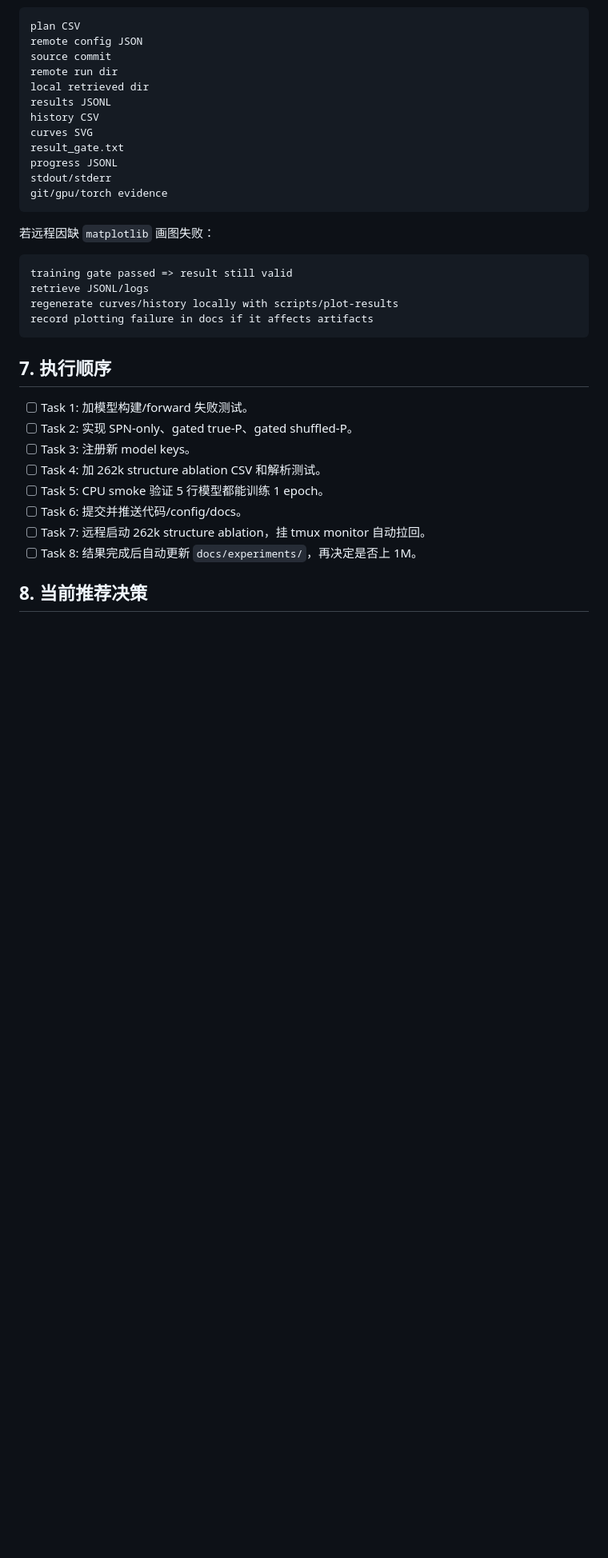
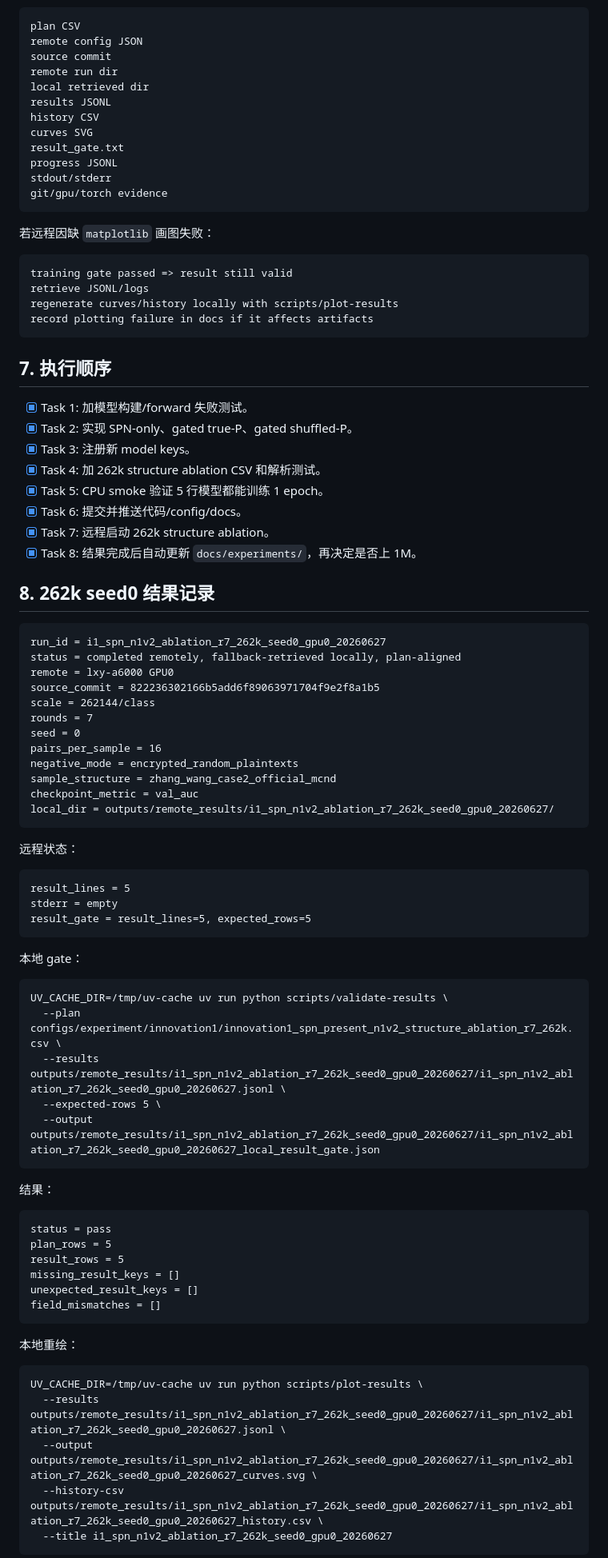
Before and after one commit to swordfate3/blockcipher-structure-adaptive-nd-v1, a Markdown page: docs/experiments/innovation1-n1v2-structure-ablation-plan.md, the part around one of its changes. Shown at 80% size. GitHub-like rendering; blank space fills up the shorter version.

Commit message:
docs: record innovation1 n1v2 ablation result

````diff
--- a/docs/experiments/innovation1-n1v2-structure-ablation-plan.md
+++ b/docs/experiments/innovation1-n1v2-structure-ablation-plan.md
@@ -786,13 +786,68 @@ record plotting failure in docs if it affects artifacts
 
 ## 7. 执行顺序
 
-- [ ] Task 1: 加模型构建/forward 失败测试。
-- [ ] Task 2: 实现 SPN-only、gated true-P、gated shuffled-P。
-- [ ] Task 3: 注册新 model keys。
-- [ ] Task 4: 加 262k structure ablation CSV 和解析测试。
-- [ ] Task 5: CPU smoke 验证 5 行模型都能训练 1 epoch。
-- [ ] Task 6: 提交并推送代码/config/docs。
-- [ ] Task 7: 远程启动 262k structure ablation，挂 tmux monitor 自动拉回。
-- [ ] Task 8: 结果完成后自动更新 `docs/experiments/`，再决定是否上 1M。
+- [x] Task 1: 加模型构建/forward 失败测试。
+- [x] Task 2: 实现 SPN-only、gated true-P、gated shuffled-P。
+- [x] Task 3: 注册新 model keys。
+- [x] Task 4: 加 262k structure ablation CSV 和解析测试。
+- [x] Task 5: CPU smoke 验证 5 行模型都能训练 1 epoch。
+- [x] Task 6: 提交并推送代码/config/docs。
+- [x] Task 7: 远程启动 262k structure ablation。
+- [x] Task 8: 结果完成后自动更新 `docs/experiments/`，再决定是否上 1M。
 
-## 8. 当前推荐决策
+## 8. 262k seed0 结果记录
+
+```text
+run_id = i1_spn_n1v2_ablation_r7_262k_seed0_gpu0_20260627
+status = completed remotely, fallback-retrieved locally, plan-aligned
+remote = lxy-a6000 GPU0
+source_commit = 822236302166b5add6f89063971704f9e2f8a1b5
+scale = 262144/class
+rounds = 7
+seed = 0
+pairs_per_sample = 16
+negative_mode = encrypted_random_plaintexts
+sample_structure = zhang_wang_case2_official_mcnd
+checkpoint_metric = val_auc
+local_dir = outputs/remote_results/i1_spn_n1v2_ablation_r7_262k_seed0_gpu0_20260627/
+```
+
+远程状态：
+
+```text
+result_lines = 5
+stderr = empty
+result_gate = result_lines=5, expected_rows=5
+```
+
+本地 gate：
+
+```text
+UV_CACHE_DIR=/tmp/uv-cache uv run python scripts/validate-results \
+  --plan configs/experiment/innovation1/innovation1_spn_present_n1v2_structure_ablation_r7_262k.csv \
+  --results outputs/remote_results/i1_spn_n1v2_ablation_r7_262k_seed0_gpu0_20260627/i1_spn_n1v2_ablation_r7_262k_seed0_gpu0_20260627.jsonl \
+  --expected-rows 5 \
+  --output outputs/remote_results/i1_spn_n1v2_ablation_r7_262k_seed0_gpu0_20260627/i1_spn_n1v2_ablation_r7_262k_seed0_gpu0_20260627_local_result_gate.json
+```
+
+结果：
+
+```text
+status = pass
+plan_rows = 5
+result_rows = 5
+missing_result_keys = []
+unexpected_result_keys = []
+field_mismatches = []
+```
+
+本地重绘：
+
+```text
+UV_CACHE_DIR=/tmp/uv-cache uv run python scripts/plot-results \
+  --results outputs/remote_results/i1_spn_n1v2_ablation_r7_262k_seed0_gpu0_20260627/i1_spn_n1v2_ablation_r7_262k_seed0_gpu0_20260627.jsonl \
+  --output outputs/remote_results/i1_spn_n1v2_ablation_r7_262k_seed0_gpu0_20260627/i1_spn_n1v2_ablation_r7_262k_seed0_gpu0_20260627_curves.svg \
+  --history-csv outputs/remote_results/i1_spn_n1v2_ablation_r7_262k_seed0_gpu0_20260627/i1_spn_n1v2_ablation_r7_262k_seed0_gpu0_20260627_history.csv \
+  --title i1_spn_n1v2_ablation_r7_262k_seed0_gpu0_20260627
+```
+
````
Also changed, not shown: other parts of docs/experiments/innovation1-n1v2-structure-ablation-plan.md (+62 -2 lines).
